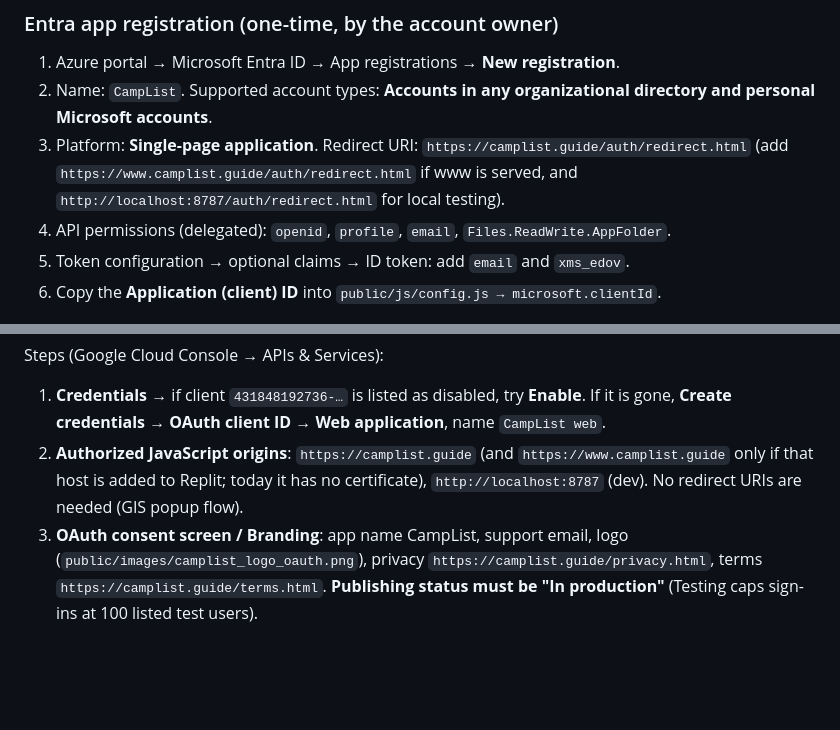
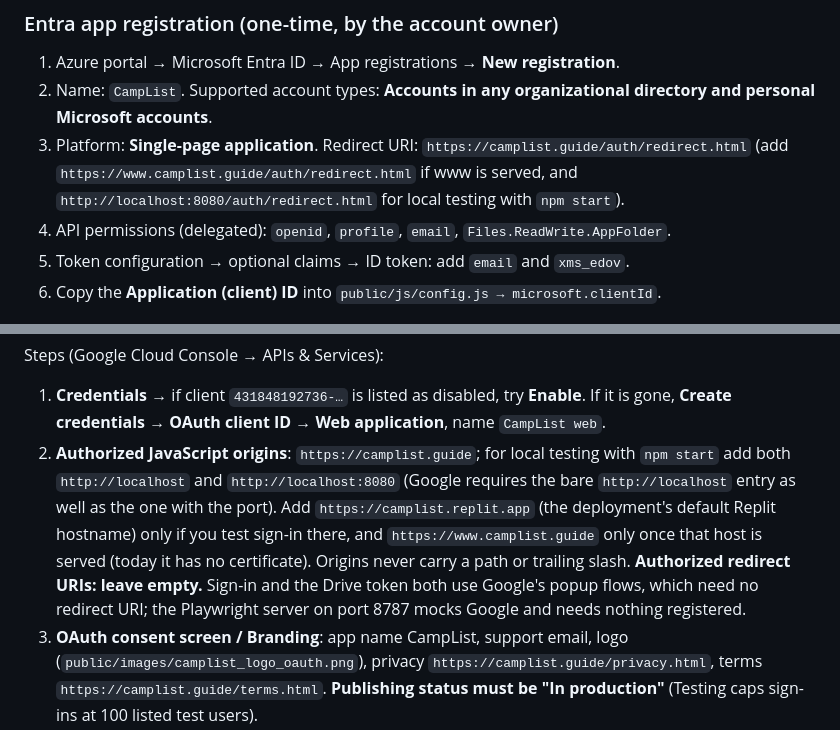
Before and after one commit to revsmoke/campinglist, a Markdown page: docs/AUTH.md, 2 parts joined by grey strips. Drawn GitHub-style; blank space fills up the shorter version.

Commit message:
Correct the Google OAuth origin list for local development
The local dev server (npm start) listens on port 8080, not the Playwright
test port 8787, and Google asks for both http://localhost and the port
form. Also state that no redirect URIs are needed (popup flows) and when
the replit.app and www hosts would be worth adding.

Co-Authored-By: Claude Fable 5.1 <noreply@anthropic.com>
Claude-Session: https://claude.ai/code/session_01VDfabWfqhLaEzRN73qjsJZ

```diff
--- a/docs/AUTH.md
+++ b/docs/AUTH.md
@@ -83,7 +83,7 @@ MSAL v5 requires a dedicated redirect page because Microsoft now sends COOP head
    personal Microsoft accounts**.
 3. Platform: **Single-page application**. Redirect URI: `https://camplist.guide/auth/redirect.html`
    (add `https://www.camplist.guide/auth/redirect.html` if www is served, and
-   `http://localhost:8787/auth/redirect.html` for local testing).
+   `http://localhost:8080/auth/redirect.html` for local testing with `npm start`).
 4. API permissions (delegated): `openid`, `profile`, `email`, `Files.ReadWrite.AppFolder`.
 5. Token configuration → optional claims → ID token: add `email` and `xms_edov`.
 6. Copy the **Application (client) ID** into `public/js/config.js → microsoft.clientId`.
@@ -102,9 +102,14 @@ Steps (Google Cloud Console → APIs & Services):
 
 1. **Credentials** → if client `431848192736-…` is listed as disabled, try **Enable**. If it is gone,
    **Create credentials → OAuth client ID → Web application**, name `CampList web`.
-2. **Authorized JavaScript origins**: `https://camplist.guide` (and `https://www.camplist.guide`
-   only if that host is added to Replit; today it has no certificate), `http://localhost:8787`
-   (dev). No redirect URIs are needed (GIS popup flow).
+2. **Authorized JavaScript origins**: `https://camplist.guide`; for local testing with
+   `npm start` add both `http://localhost` and `http://localhost:8080` (Google requires the
+   bare `http://localhost` entry as well as the one with the port). Add
+   `https://camplist.replit.app` (the deployment's default Replit hostname) only if you test
+   sign-in there, and `https://www.camplist.guide` only once that host is served (today it has
+   no certificate). Origins never carry a path or trailing slash. **Authorized redirect URIs:
+   leave empty.** Sign-in and the Drive token both use Google's popup flows, which need no
+   redirect URI; the Playwright server on port 8787 mocks Google and needs nothing registered.
 3. **OAuth consent screen / Branding**: app name CampList, support email, logo
    (`public/images/camplist_logo_oauth.png`), privacy `https://camplist.guide/privacy.html`,
    terms `https://camplist.guide/terms.html`. **Publishing status must be "In production"**
```
Also changed, not shown: docs/HANDOFF.md (+1 -1 lines).
